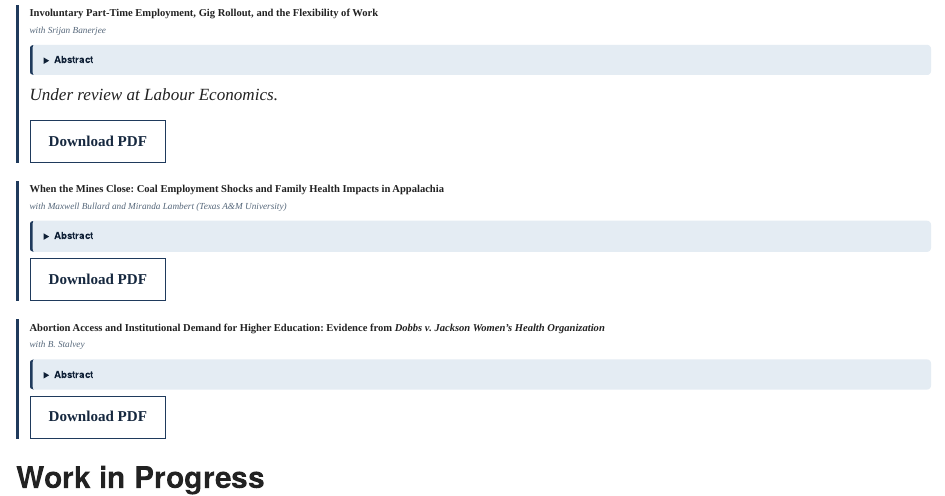
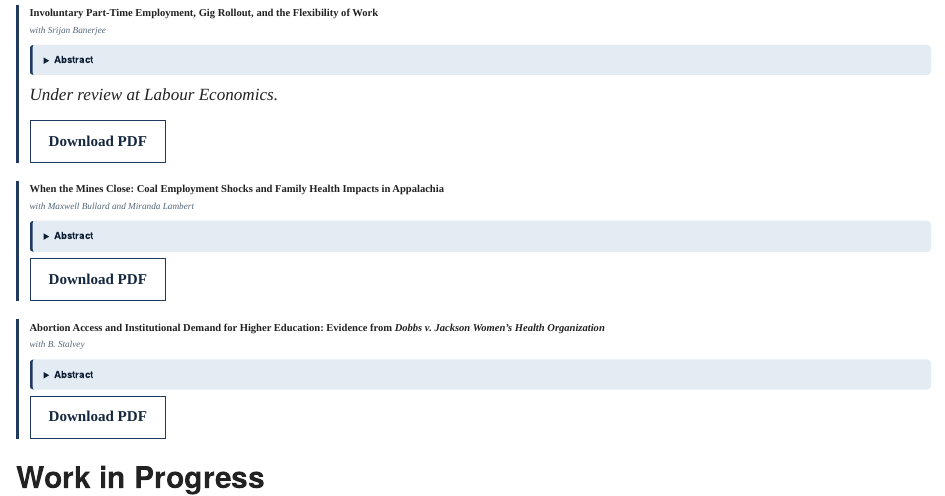
Before and after one commit to matthew-r-eaton/matthew-r-eaton.github.io, a Quarto document (research.qmd): the page in a window 1100 px wide, from 330 px down. Rendered offline with R 4.5, knitr and Pandoc in place of Quarto, with nearby package versions.

Commit message:
Fixed minor errors under research tab

```diff
--- a/research.qmd
+++ b/research.qmd
@@ -36,7 +36,7 @@ The Great Recession saw not only high unemployment, but also a sharp rise in inv
 
 ::: {.paper-block}
 <div class="paper-title">When the Mines Close: Coal Employment Shocks and Family Health Impacts in Appalachia</div>
-<div class="paper-coauthors">with Maxwell Bullard and Miranda Lambert (Texas A&M University)</div>
+<div class="paper-coauthors">with Maxwell Bullard and Miranda Lambert </div>
 
 <details class="eval-details">
 <summary>Abstract</summary>
```
Also changed, not shown: .quarto/idx/research.qmd.json, docs/search.json, 6 other files.
